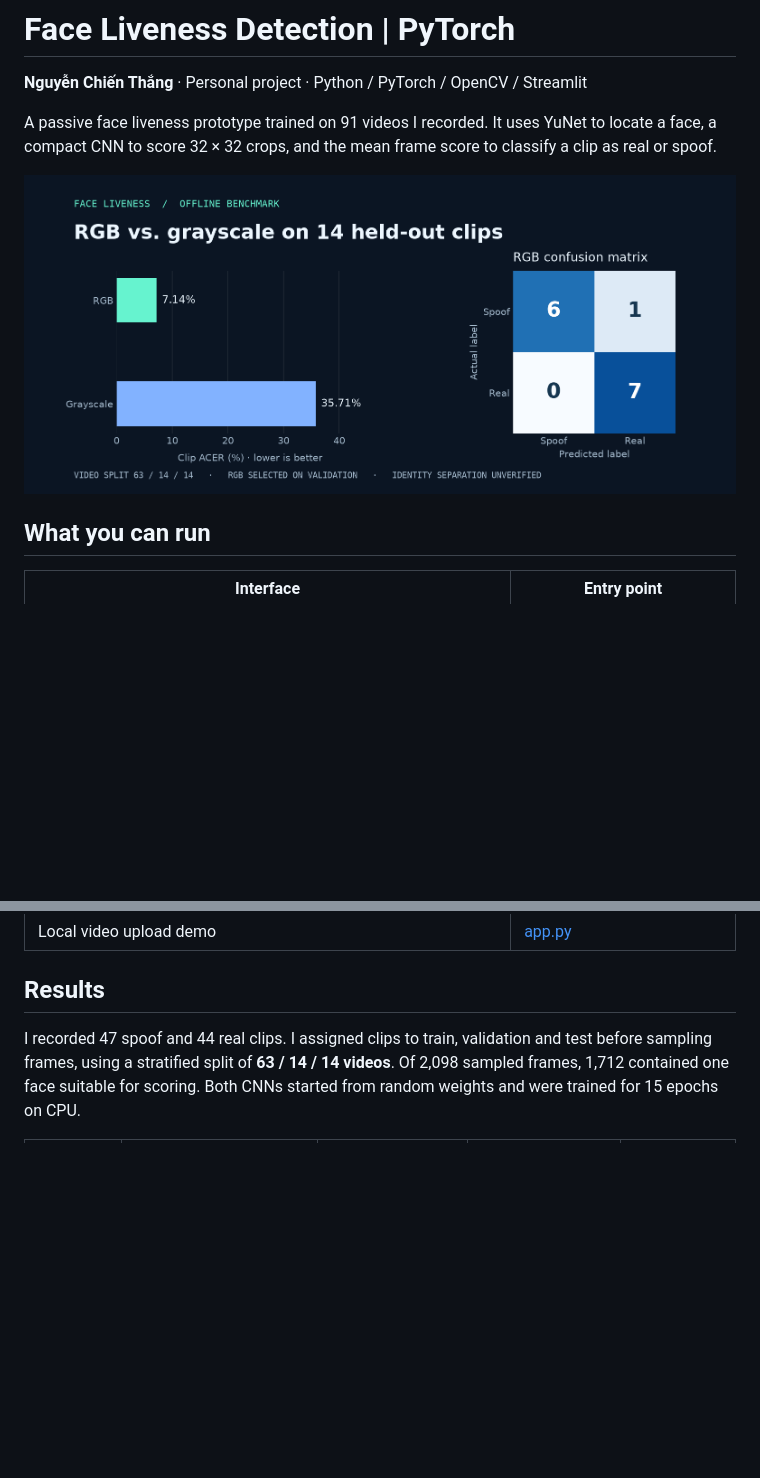
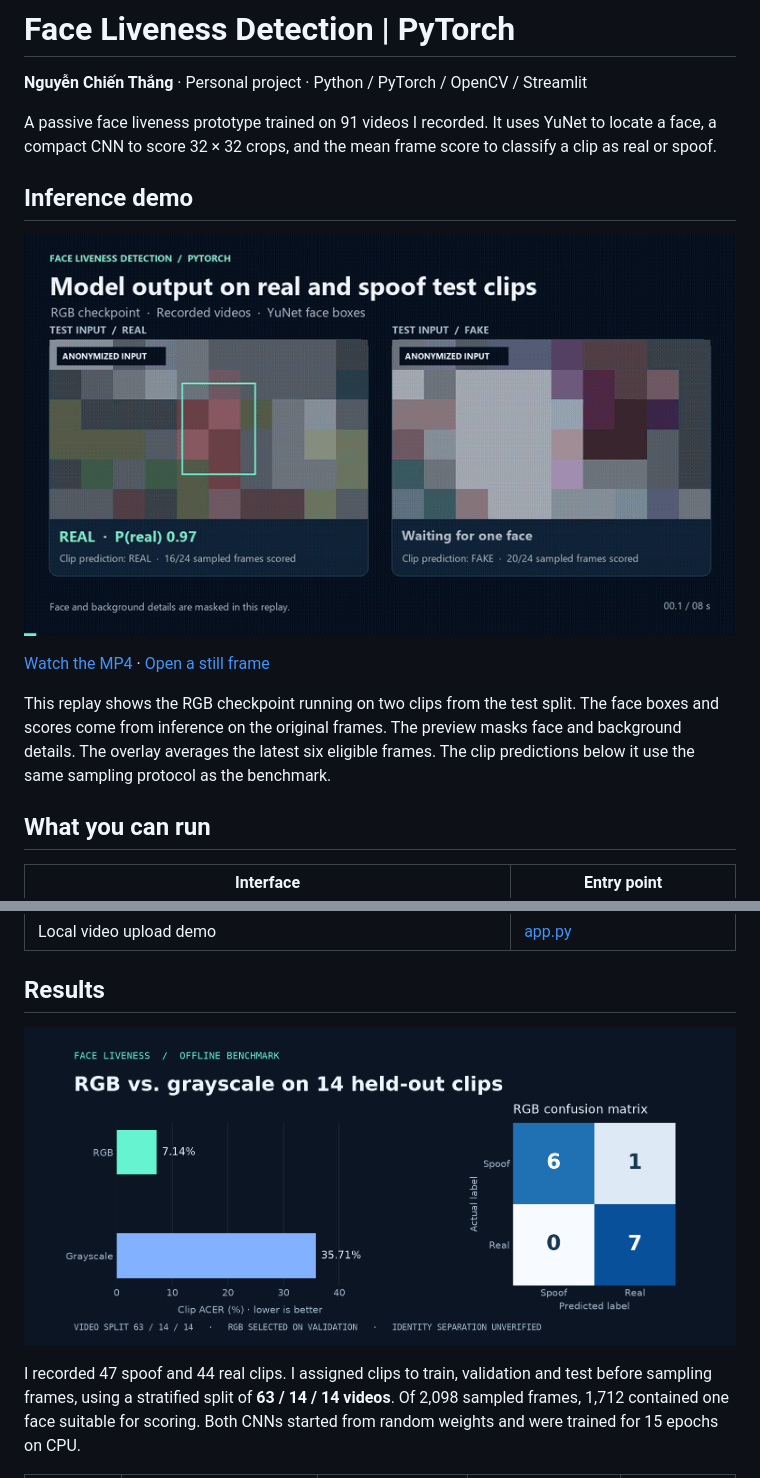
Before and after one commit to thanq204/face-liveness-pytorch, a Markdown page: README.md, 2 parts joined by grey strips. Rendered like a GitHub page; pictures changed too: docs/media/inference-preview.gif (added); blank space fills up the shorter version.

Commit message:
Show real and spoof inference in README demo

```diff
--- a/README.md
+++ b/README.md
@@ -4,7 +4,13 @@
 
 A passive face liveness prototype trained on 91 videos I recorded. It uses YuNet to locate a face, a compact CNN to score 32 × 32 crops, and the mean frame score to classify a clip as real or spoof.
 
-![Held-out clip results for the RGB and grayscale CNNs](docs/media/benchmark.png)
+## Inference demo
+
+[![Face boxes and model predictions on an anonymized replay of a real clip and a spoof clip](docs/media/inference-preview.gif)](docs/media/inference-demo.mp4)
+
+[Watch the MP4](docs/media/inference-demo.mp4) · [Open a still frame](docs/media/inference-preview.png)
+
+This replay shows the RGB checkpoint running on two clips from the test split. The face boxes and scores come from inference on the original frames. The preview masks face and background details. The overlay averages the latest six eligible frames. The clip predictions below it use the same sampling protocol as the benchmark.
 
 ## What you can run
 
@@ -17,6 +23,8 @@ A passive face liveness prototype trained on 91 videos I recorded. It uses YuNet
 | Local video upload demo | [app.py](app.py) |
 
 ## Results
+
+![Held-out clip results for the RGB and grayscale CNNs](docs/media/benchmark.png)
 
 I recorded 47 spoof and 44 real clips. I assigned clips to train, validation and test before sampling frames, using a stratified split of **63 / 14 / 14 videos**. Of 2,098 sampled frames, 1,712 contained one face suitable for scoring. Both CNNs started from random weights and were trained for 15 epochs on CPU.
 
```
Also changed, not shown: docs/media/inference-preview.png (added), 2 other files.
